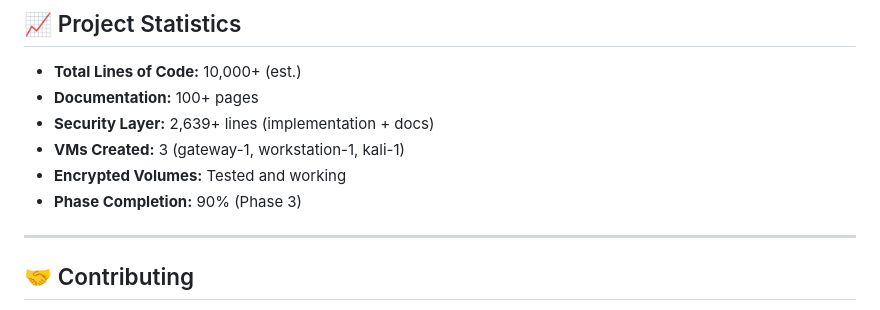
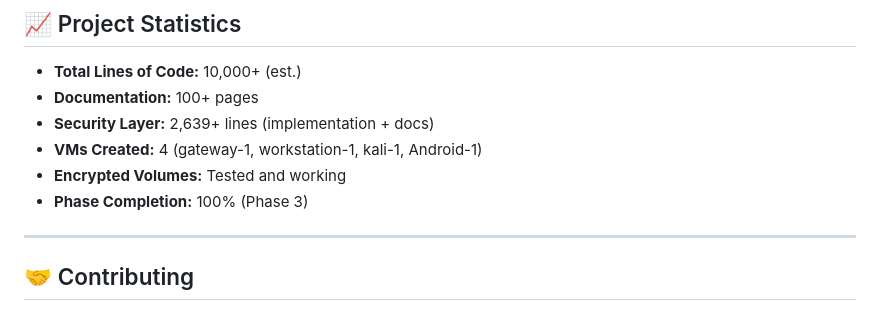
Before and after one commit to Dezirae-Stark/QWAMOS, a Markdown page: README.md, the part around the change. Rendered like a GitHub page.

Commit message:
Update project status in README.md

```diff
--- a/README.md
+++ b/README.md
@@ -494,9 +494,9 @@ QWAMOS aims to make the tradeoff between security and usability as favorable as
 - **Total Lines of Code:** 10,000+ (est.)
 - **Documentation:** 100+ pages
 - **Security Layer:** 2,639+ lines (implementation + docs)
-- **VMs Created:** 3 (gateway-1, workstation-1, kali-1)
+- **VMs Created:** 4 (gateway-1, workstation-1, kali-1, Android-1)
 - **Encrypted Volumes:** Tested and working
-- **Phase Completion:** 90% (Phase 3)
+- **Phase Completion:** 100% (Phase 3)
 
 ---
 
```
